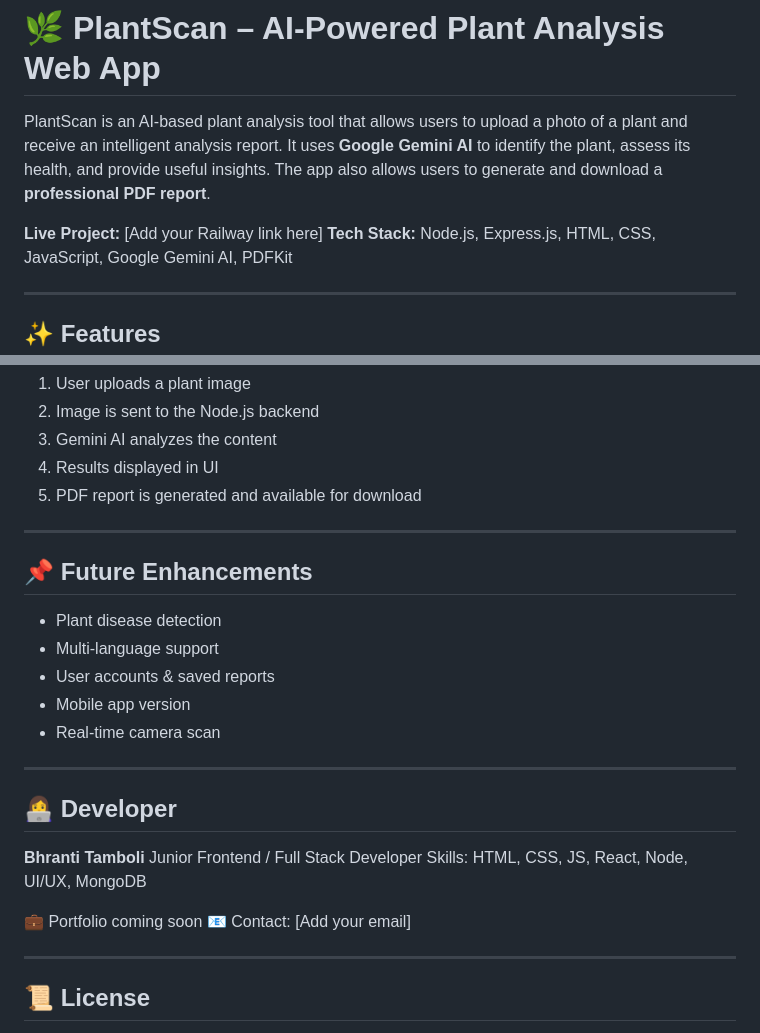
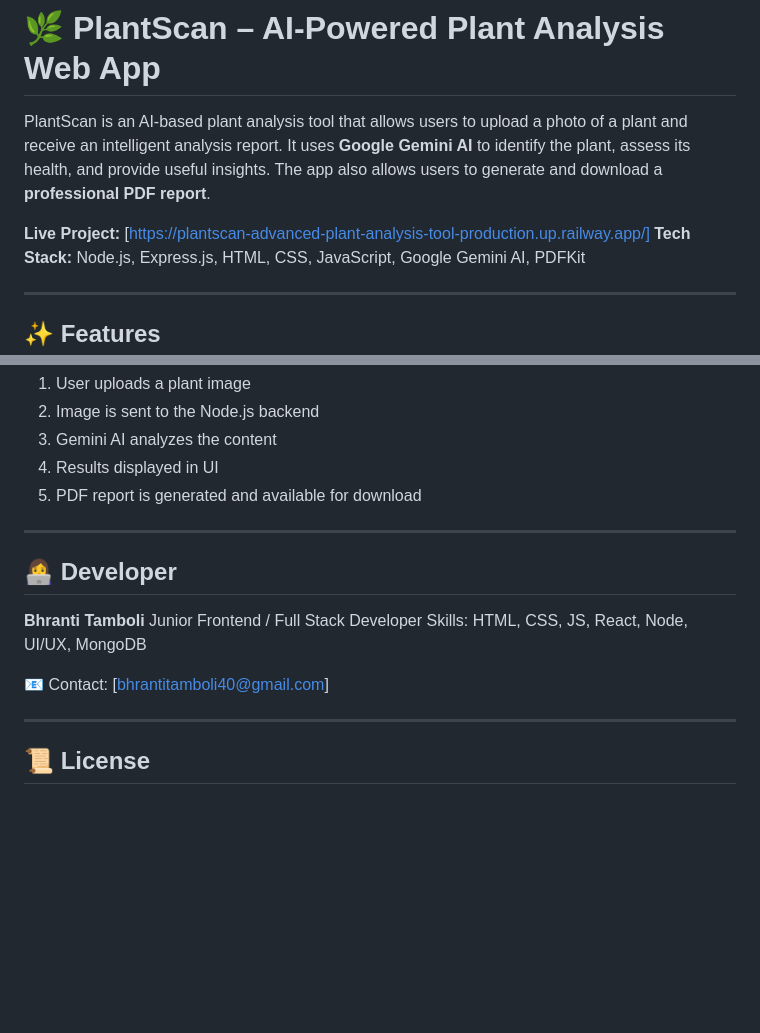
Before and after one commit to Bhranti0302/PlantScan-Advanced-Plant-Analysis-Tool, a Markdown page: README.md, 2 parts joined by grey strips. Drawn GitHub-style; blank space fills up the shorter version.

Commit message:
Revise project link and developer contact details
Updated live project link and developer contact information in README.

```diff
--- a/README.md
+++ b/README.md
@@ -2,7 +2,7 @@
 
 PlantScan is an AI-based plant analysis tool that allows users to upload a photo of a plant and receive an intelligent analysis report. It uses **Google Gemini AI** to identify the plant, assess its health, and provide useful insights. The app also allows users to generate and download a **professional PDF report**.
 
-**Live Project:** [Add your Railway link here]
+**Live Project:** [https://plantscan-advanced-plant-analysis-tool-production.up.railway.app/]
 **Tech Stack:** Node.js, Express.js, HTML, CSS, JavaScript, Google Gemini AI, PDFKit
 
 ---
@@ -151,24 +151,13 @@ node_modules
 
 ---
 
-## 📌 Future Enhancements
-
-* Plant disease detection
-* Multi-language support
-* User accounts & saved reports
-* Mobile app version
-* Real-time camera scan
-
----
-
 ## 👩‍💻 Developer
 
 **Bhranti Tamboli**
 Junior Frontend / Full Stack Developer
 Skills: HTML, CSS, JS, React, Node, UI/UX, MongoDB
 
-💼 Portfolio coming soon
-📧 Contact: [Add your email]
+📧 Contact: [bhrantitamboli40@gmail.com]
 
 ---
 
```
